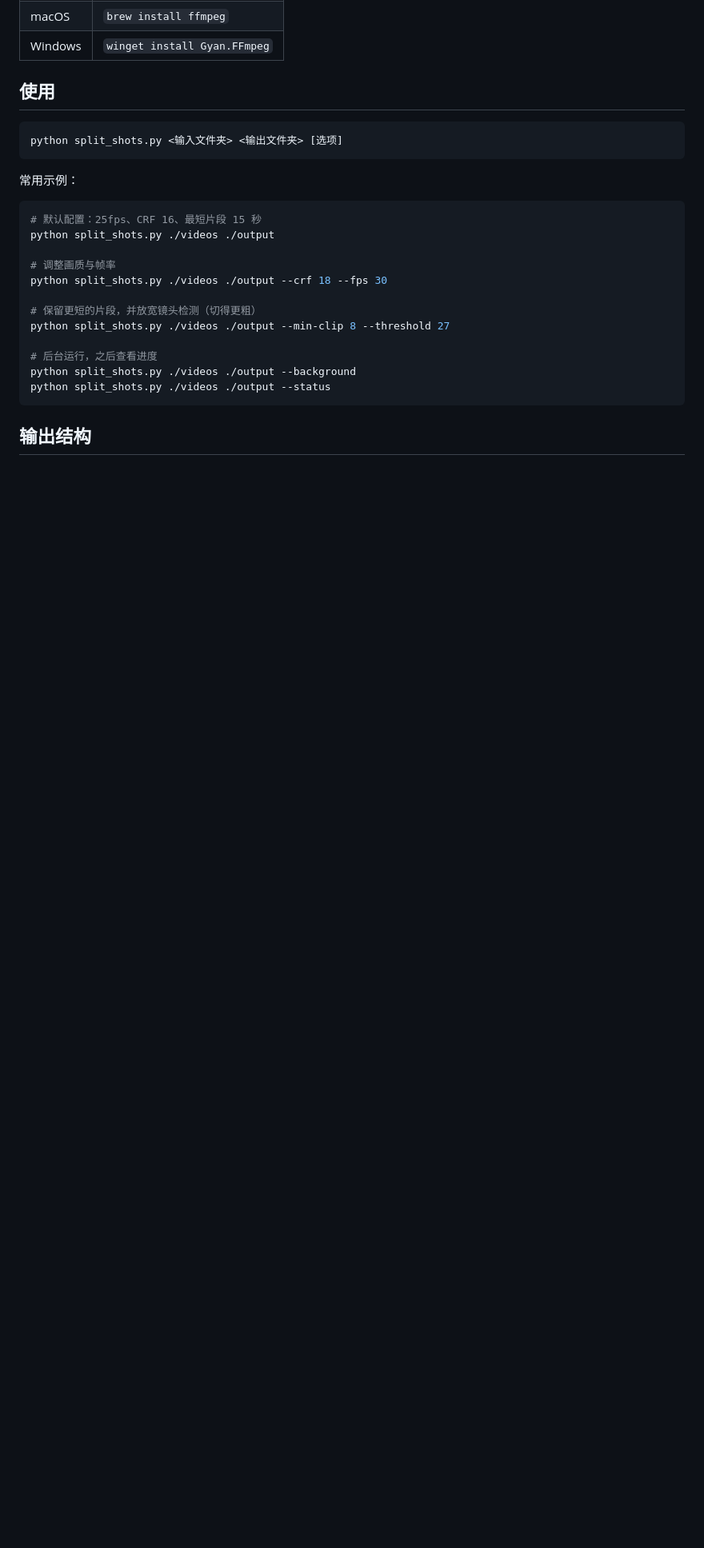
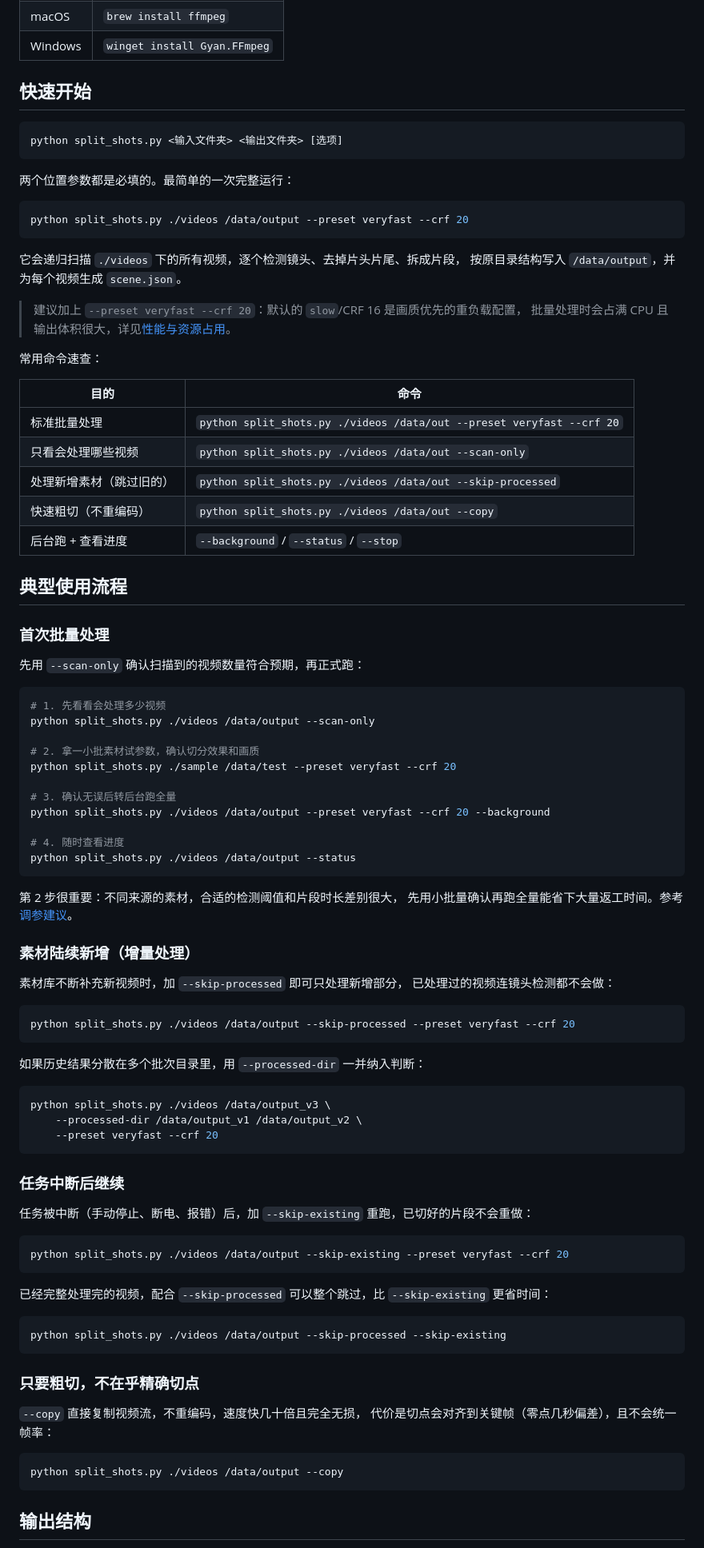
Before and after one commit to neuralchen/dataprocess, a Markdown page: README.md, the part around one of its changes. Shown at 80% size. Rendered like a GitHub page; blank space fills up the shorter version.

Commit message:
README 补充目录导航、快速开始、典型使用流程与常见问题
Co-Authored-By: Claude Fable 5 <noreply@anthropic.com>

````diff
--- a/README.md
+++ b/README.md
@@ -46,27 +59,95 @@ ffmpeg 手动安装：
 | macOS | `brew install ffmpeg` |
 | Windows | `winget install Gyan.FFmpeg` |
 
-## 使用
+## 快速开始
 
 ```bash
 python split_shots.py <输入文件夹> <输出文件夹> [选项]
 ```
 
-常用示例：
+两个位置参数都是必填的。最简单的一次完整运行：
 
 ```bash
-# 默认配置：25fps、CRF 16、最短片段 15 秒
-python split_shots.py ./videos ./output
+python split_shots.py ./videos /data/output --preset veryfast --crf 20
+```
 
-# 调整画质与帧率
-python split_shots.py ./videos ./output --crf 18 --fps 30
+它会递归扫描 `./videos` 下的所有视频，逐个检测镜头、去掉片头片尾、拆成片段，
+按原目录结构写入 `/data/output`，并为每个视频生成 `scene.json`。
 
-# 保留更短的片段，并放宽镜头检测（切得更粗）
-python split_shots.py ./videos ./output --min-clip 8 --threshold 27
+> 建议加上 `--preset veryfast --crf 20`：默认的 `slow`/CRF 16 是画质优先的重负载配置，
+> 批量处理时会占满 CPU 且输出体积很大，详见[性能与资源占用](#性能与资源占用)。
 
-# 后台运行，之后查看进度
-python split_shots.py ./videos ./output --background
-python split_shots.py ./videos ./output --status
+常用命令速查：
+
+| 目的 | 命令 |
+| --- | --- |
+| 标准批量处理 | `python split_shots.py ./videos /data/out --preset veryfast --crf 20` |
+| 只看会处理哪些视频 | `python split_shots.py ./videos /data/out --scan-only` |
+| 处理新增素材（跳过旧的） | `python split_shots.py ./videos /data/out --skip-processed` |
+| 快速粗切（不重编码） | `python split_shots.py ./videos /data/out --copy` |
+| 后台跑 + 查看进度 | `--background` / `--status` / `--stop` |
+
+## 典型使用流程
+
+### 首次批量处理
+
+先用 `--scan-only` 确认扫描到的视频数量符合预期，再正式跑：
+
+```bash
+# 1. 先看看会处理多少视频
+python split_shots.py ./videos /data/output --scan-only
+
+# 2. 拿一小批素材试参数，确认切分效果和画质
+python split_shots.py ./sample /data/test --preset veryfast --crf 20
+
+# 3. 确认无误后转后台跑全量
+python split_shots.py ./videos /data/output --preset veryfast --crf 20 --background
+
+# 4. 随时查看进度
+python split_shots.py ./videos /data/output --status
+```
+
+第 2 步很重要：不同来源的素材，合适的检测阈值和片段时长差别很大，
+先用小批量确认再跑全量能省下大量返工时间。参考[调参建议](#调参建议)。
+
+### 素材陆续新增（增量处理）
+
+素材库不断补充新视频时，加 `--skip-processed` 即可只处理新增部分，
+已处理过的视频连镜头检测都不会做：
+
+```bash
+python split_shots.py ./videos /data/output --skip-processed --preset veryfast --crf 20
+```
+
+如果历史结果分散在多个批次目录里，用 `--processed-dir` 一并纳入判断：
+
+```bash
+python split_shots.py ./videos /data/output_v3 \
+    --processed-dir /data/output_v1 /data/output_v2 \
+    --preset veryfast --crf 20
+```
+
+### 任务中断后继续
+
+任务被中断（手动停止、断电、报错）后，加 `--skip-existing` 重跑，已切好的片段不会重做：
+
+```bash
+python split_shots.py ./videos /data/output --skip-existing --preset veryfast --crf 20
+```
+
+已经完整处理完的视频，配合 `--skip-processed` 可以整个跳过，比 `--skip-existing` 更省时间：
+
+```bash
+python split_shots.py ./videos /data/output --skip-processed --skip-existing
+```
+
+### 只要粗切，不在乎精确切点
+
+`--copy` 直接复制视频流，不重编码，速度快几十倍且完全无损，
+代价是切点会对齐到关键帧（零点几秒偏差），且不会统一帧率：
+
+```bash
+python split_shots.py ./videos /data/output --copy
 ```
 
 ## 输出结构
````
Also changed, not shown: other parts of README.md (+47 -0 lines).
